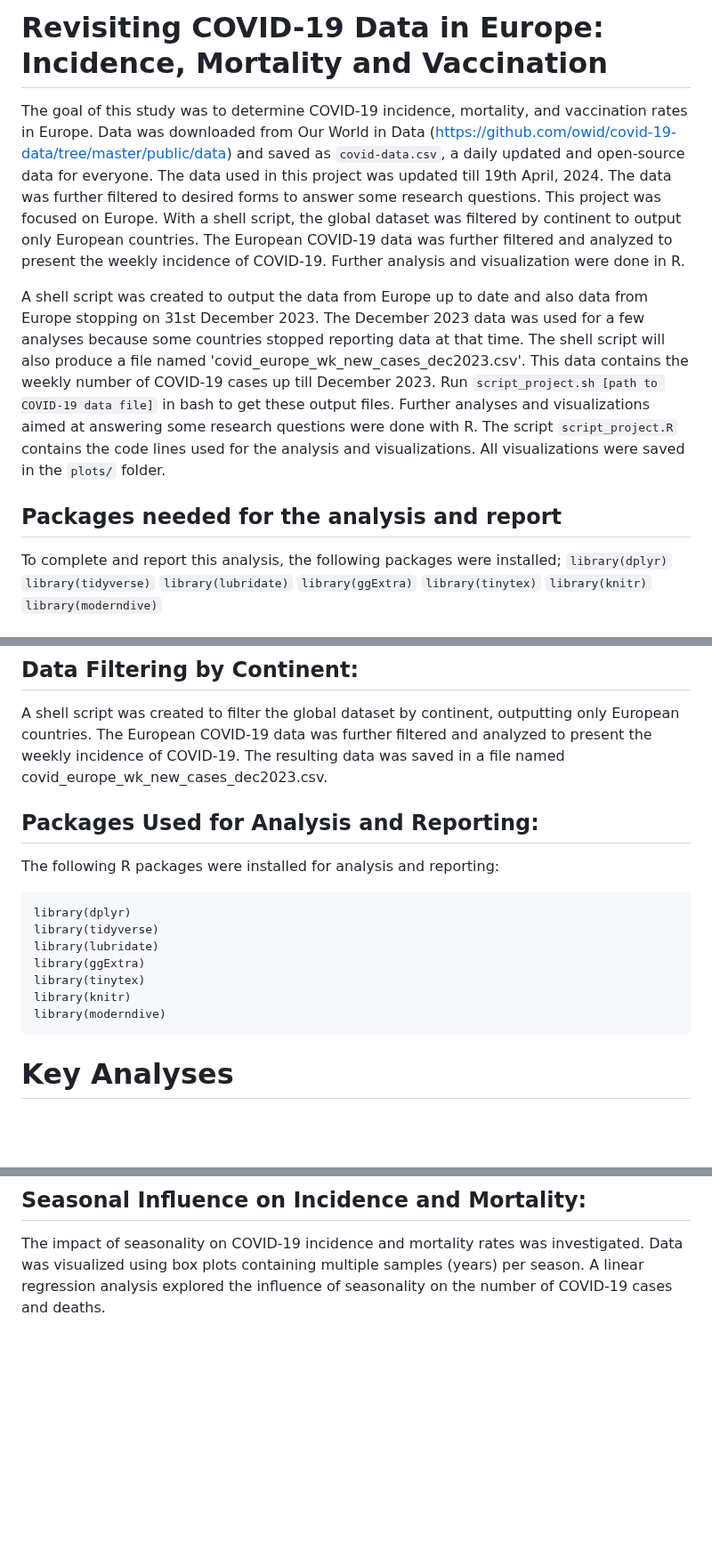
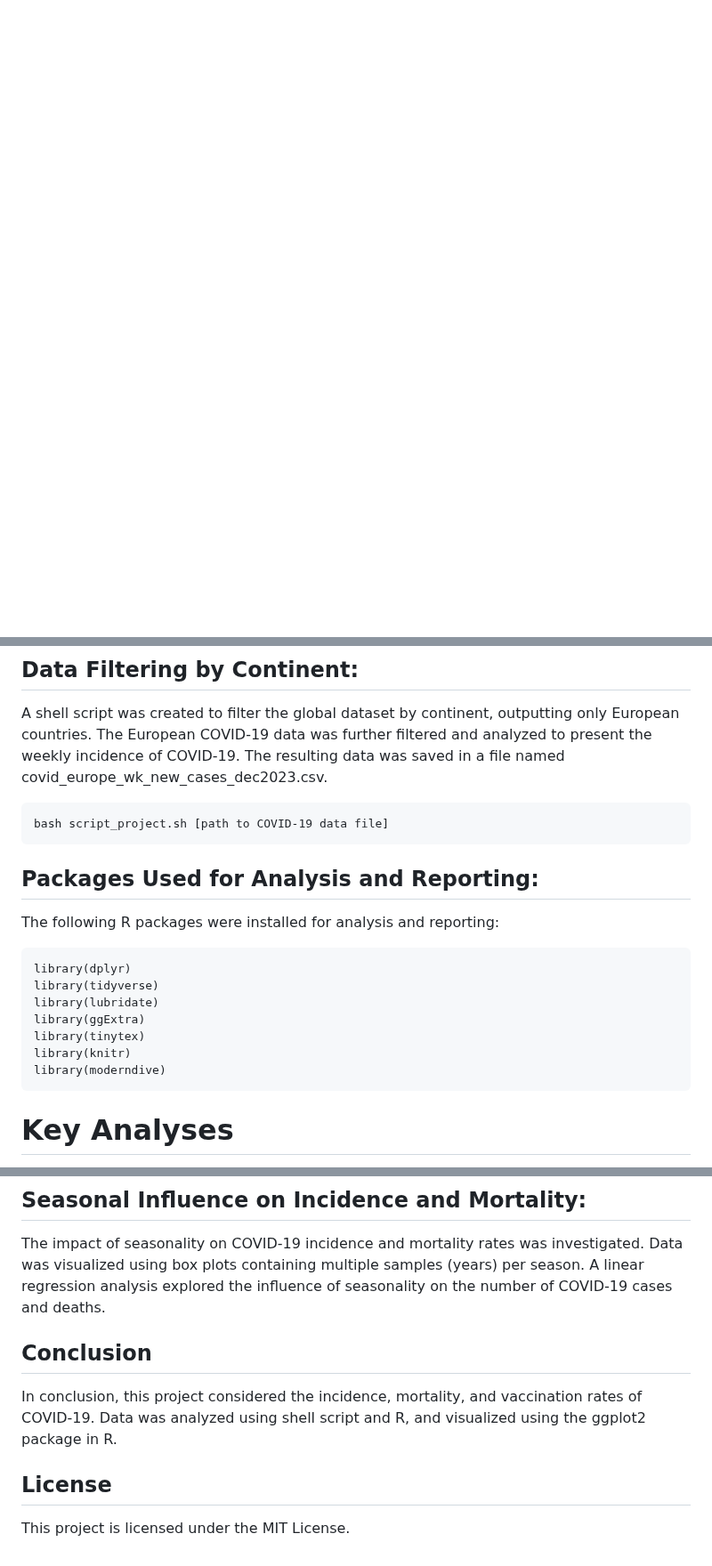
Before and after one commit to ololade-g/COVID-19-Project, a Markdown page: README.md, 3 parts joined by grey strips. Shown at 89% size. GitHub-like rendering; blank space fills up the shorter version.

````diff
--- a/README.md
+++ b/README.md
@@ -1,17 +0,0 @@
-<h1>Revisiting COVID-19 Data in Europe: Incidence, Mortality and Vaccination</h1>
-
-The goal of this study was to determine COVID-19 incidence, mortality, and vaccination rates in Europe. Data was downloaded from Our World in Data (https://github.com/owid/covid-19-data/tree/master/public/data) and saved as `covid-data.csv`, a daily updated and open-source data for everyone. The data used in this project was updated till 19th April, 2024. The data was further filtered to desired forms to answer some research questions. This project was focused on Europe. With a shell script, the global dataset was filtered by continent to output only European countries. The European COVID-19 data was further filtered and analyzed to present the weekly incidence of COVID-19. Further analysis and visualization were done in R.
-
-A shell script was created to output the data from Europe up to date and also data from Europe stopping on 31st December 2023. The December 2023 data was used for a few analyses because some countries stopped reporting data at that time. The shell script will also produce a file named 'covid_europe_wk_new_cases_dec2023.csv'. This data contains the weekly number of COVID-19 cases up till December 2023. Run `script_project.sh [path to COVID-19 data file]` in bash to get these output files. Further analyses and visualizations aimed at answering some research questions were done with R. The script `script_project.R` contains the code lines used for the analysis and visualizations. All visualizations were saved in the `plots/` folder.
-
-<h2>Packages needed for the analysis and report</h2>
-
-To complete and report this analysis, the following packages were installed;
-`library(dplyr)`
-`library(tidyverse)`
-`library(lubridate)`
-`library(ggExtra)`
-`library(tinytex)`
-`library(knitr)`
-`library(moderndive)`
-
@@ -62,6 +19,9 @@ After installing both Shell and RStudio, you can clone the repository and follow
 A shell script was created to filter the global dataset by continent, outputting only European countries.
 The European COVID-19 data was further filtered and analyzed to present the weekly incidence of COVID-19.
 The resulting data was saved in a file named covid_europe_wk_new_cases_dec2023.csv.
+```
+bash script_project.sh [path to COVID-19 data file]
+```
 ## Packages Used for Analysis and Reporting:
 The following R packages were installed for analysis and reporting:
 ```
@@ -73,7 +33,6 @@ library(tinytex)
 library(knitr)
 library(moderndive)
 ```
-
 # Key Analyses
 Below are the key analyses conducted:
 ## European Regions Analysis:
@@ -102,3 +61,7 @@ Below are the key analyses conducted:
 The impact of seasonality on COVID-19 incidence and mortality rates was investigated.
 Data was visualized using box plots containing multiple samples (years) per season.
 A linear regression analysis explored the influence of seasonality on the number of COVID-19 cases and deaths.
+## Conclusion
+In conclusion, this project considered the incidence, mortality, and vaccination rates of COVID-19. Data was analyzed using shell script and R, and visualized using the ggplot2 package in R.
+## License
+This project is licensed under the MIT License.
````
Also changed, not shown: other parts of README.md (+0 -26 lines).
